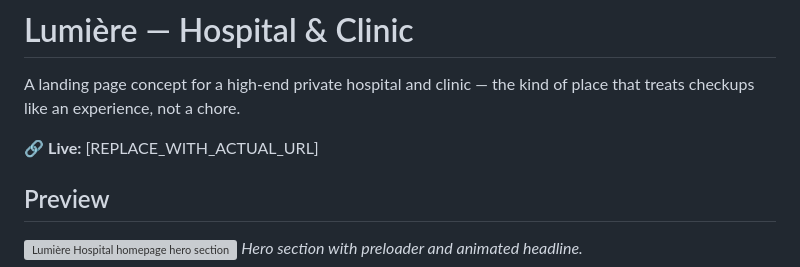
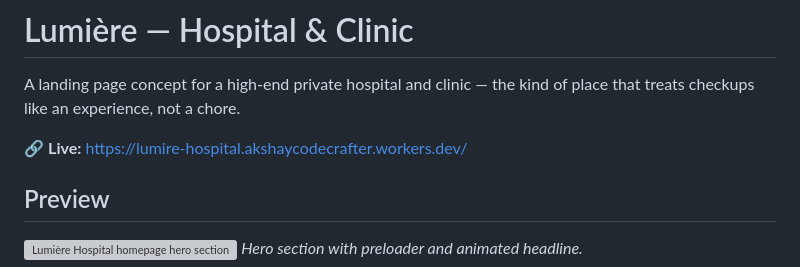
Before and after one commit to akshaycodecrafter-spec/Lumire-Hospital, a Markdown page: README.md, the part around the change. GitHub-like rendering; grey boxes are pictures that could not be loaded.

```diff
--- a/README.md
+++ b/README.md
@@ -2,7 +2,7 @@
 
 A landing page concept for a high-end private hospital and clinic — the kind of place that treats checkups like an experience, not a chore.
 
-🔗 **Live:** [REPLACE_WITH_ACTUAL_URL]
+🔗 **Live:** https://lumire-hospital.akshaycodecrafter.workers.dev/
 
 ## Preview
 
```
